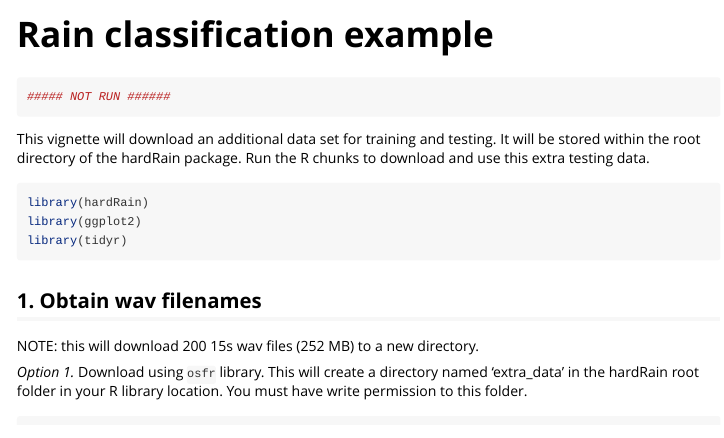
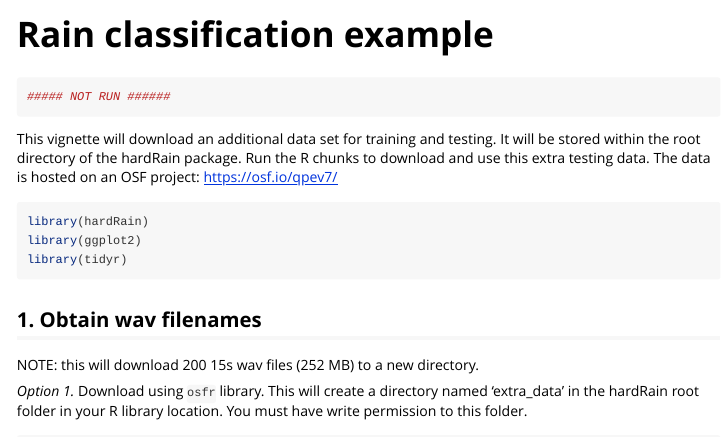
Before and after one commit to Cdevenish/hardRain, an R Markdown document (vignettes/example_rain_classification.Rmd): the page in a window 1100 px wide, from its top. Rendered offline with R 4.5, knitr and Pandoc, with nearby package versions; long lines of code are wrapped.

Commit message:
update vignette

````diff
--- a/vignettes/example_rain_classification.Rmd
+++ b/vignettes/example_rain_classification.Rmd
@@ -21,7 +21,7 @@ knitr::opts_chunk$set(
 
 ```
 
-This vignette will download an additional data set for training and testing. It will be stored within the root directory of the hardRain package. Run the R chunks to download and use this extra testing data.
+This vignette will download an additional data set for training and testing. It will be stored within the root directory of the hardRain package. Run the R chunks to download and use this extra testing data. The data is hosted on an OSF project: https://osf.io/qpev7/
 
 ```{r setup}
 library(hardRain)
````
